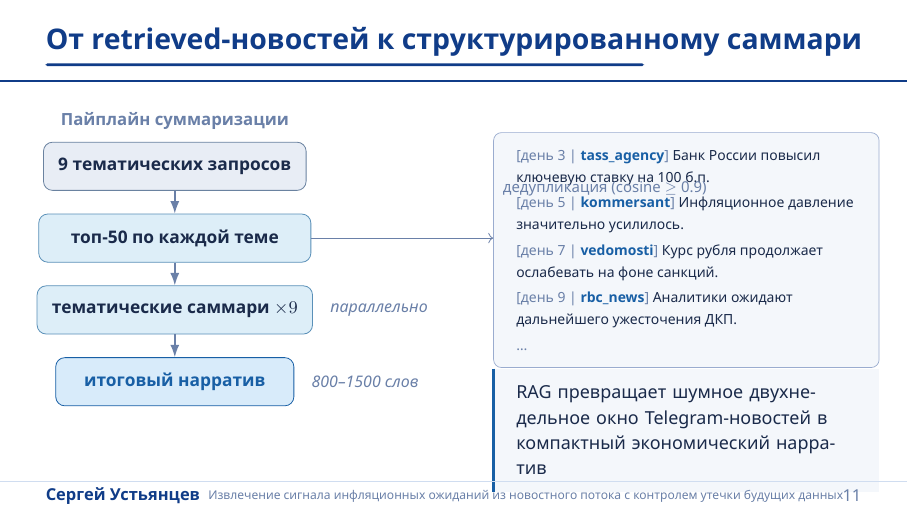
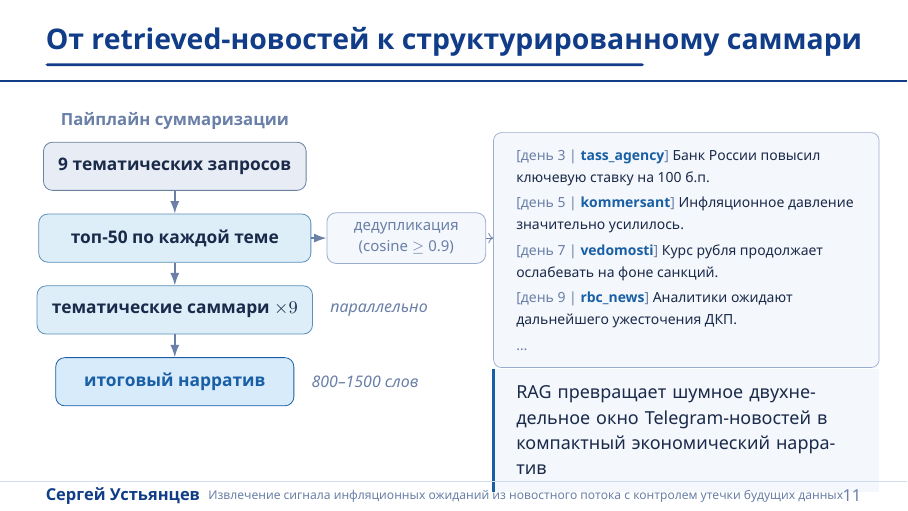
Before and after one commit to schokoro/blind_prophet, LaTeX slides (presentation/main.tex, which reads presentation/sections/10_rag_summarization.tex): page 11 of 15. Compiled offline with XeLaTeX.

Commit message:
дедупликация на 10 слайде готова

```diff
--- a/presentation/sections/10_rag_summarization.tex
+++ b/presentation/sections/10_rag_summarization.tex
@@ -69,14 +69,15 @@
           }%
         };
 
-      % Dedup annotation above the horizontal arrow
-      \node[inner sep=0pt, text=BPMuted,
-            font=\fontsize{7.5}{9}\selectfont]
-        at (640,200) {дедупликация (cosine $\geq$ 0.9)};
+      % Dedup box with arrow from topk
+      \node[ragstep, draw=BPLine, fill=BPLight, minimum width=28mm,
+            font=\fontsize{7.5}{9}\selectfont\mdseries, text=BPMuted]
+        (dedup) at (430,252) {дедупликация\\(cosine $\geq$ 0.9)};
+      \draw[pipearrowmuted] (topk.east) -- (dedup.west);
 
-      % Arrow from topk to exbox — strictly horizontal
+      % Arrow from topk to exbox — strictly horizontal, starts after dedup
       \draw[->, draw=BPMuted, line width=0.4pt]
-        (topk.east) -- (topk.east -| exbox.west);
+        (dedup.east) -- (dedup.east -| exbox.west);
 
       % --- Thesis block ---
       \node[anchor=north west,
```
